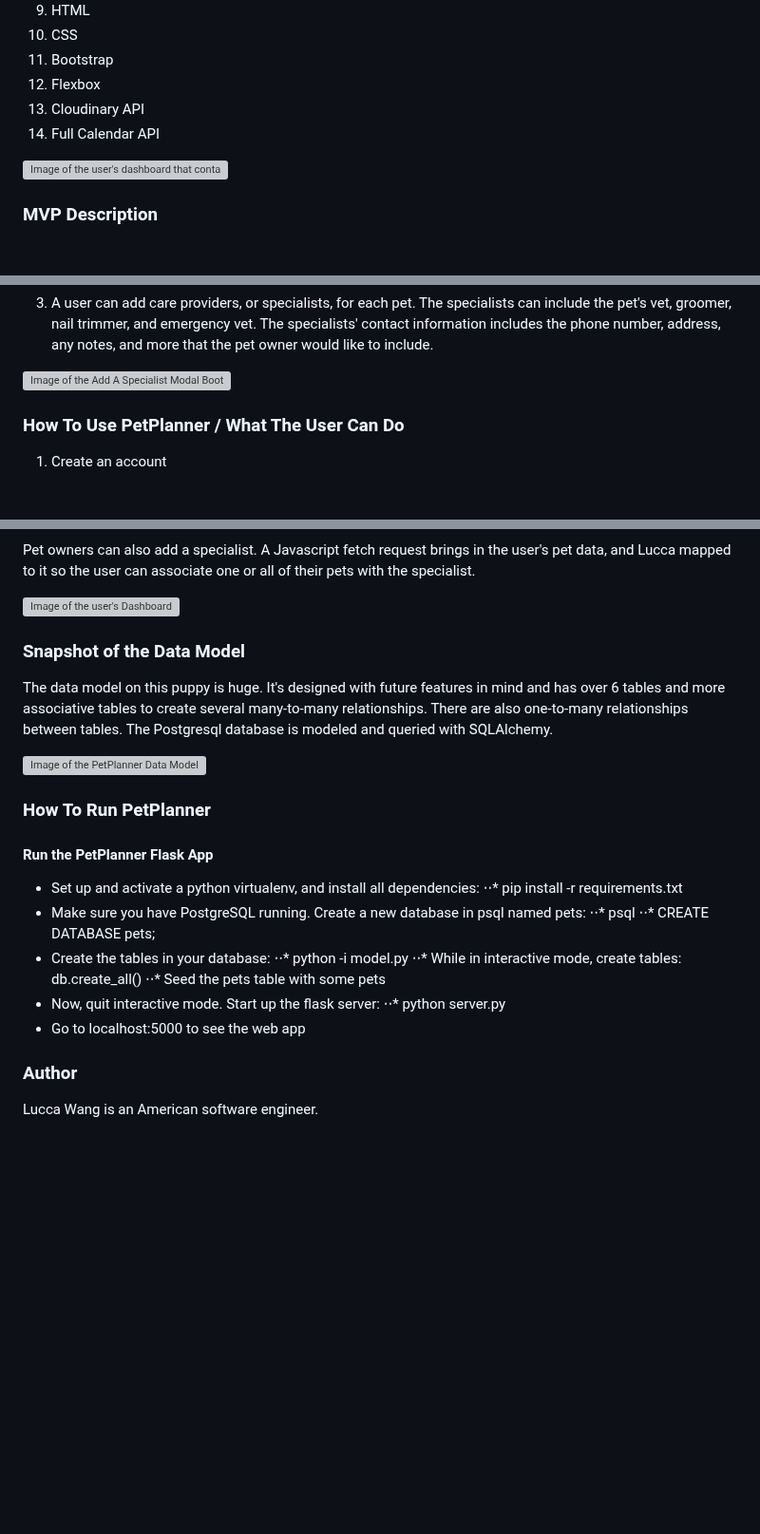
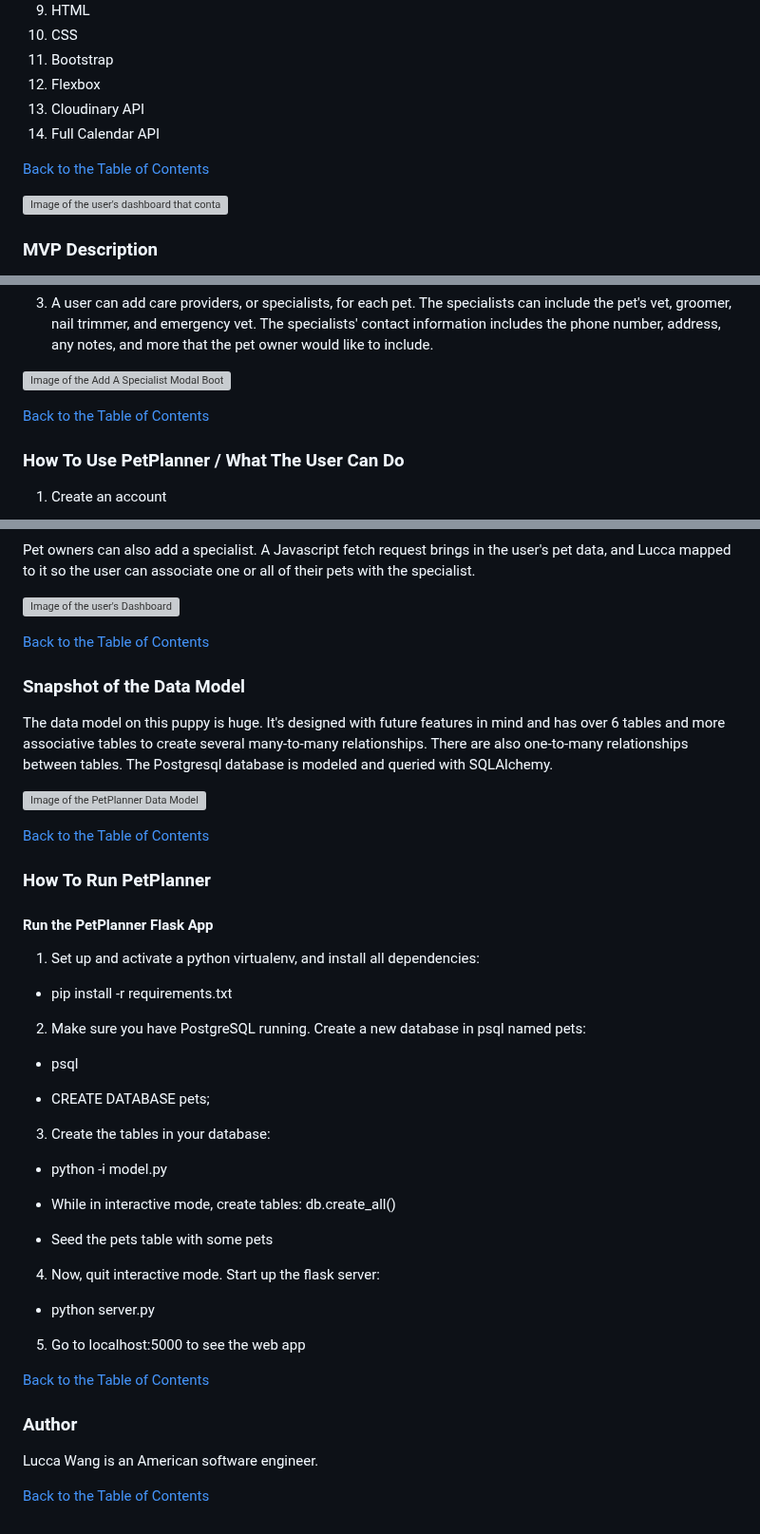
Before and after one commit to LuccaWang1/PetPlanner, a Markdown page: README.md, 3 parts joined by grey strips. Shown at 95% size. GitHub-like rendering; blank space fills up the shorter version; grey boxes are pictures that could not be loaded.

Commit message:
README lists

```diff
--- a/README.md
+++ b/README.md
@@ -30,6 +30,8 @@ PetPlanner is a web application Lucca Wang built from scratch (with Python, Flas
 13. Cloudinary API
 14. Full Calendar API
 
+[Back to the Table of Contents](#table-of-contents)
+
 ![Image of the user's dashboard that contains the pet cards](/static/images/Readme_Markdown/petplanner_Dashboard.png)
 <a name="mvp-description"></a>
 ### MVP Description
@@ -46,6 +48,9 @@ PetPlanner is a web application Lucca Wang built from scratch (with Python, Flas
 3. A user can add care providers, or specialists, for each pet. The specialists can include the pet's vet, groomer, nail trimmer, and emergency vet.  The specialists' contact information includes the phone number, address, any notes, and more that the pet owner would like to include.
 
 ![Image of the Add A Specialist Modal Bootstrap Form](/static/images/Readme_Markdown/petplanner_Add_A_Specialist_Modal.png)
+
+[Back to the Table of Contents](#table-of-contents)
+
 <a name="how-to-1"></a>
 ### How To Use PetPlanner / What The User Can Do
 1. Create an account
@@ -111,27 +116,49 @@ Users can add an event for their pet. My Events webpage is an HTML page that use
 Pet owners can also add a specialist. A Javascript fetch request brings in the user's pet data, and Lucca mapped to it so the user can associate one or all of their pets with the specialist.
 
 ![Image of the user's Dashboard](/static/images/Readme_Markdown/petplanner_Add_A_Specialist.png)
+
+[Back to the Table of Contents](#table-of-contents)
+
 <a name="data-model"></a>
 ### Snapshot of the Data Model
 The data model on this puppy is huge. It's designed with future features in mind and has over 6 tables and more associative tables to create several many-to-many relationships. There are also one-to-many relationships between tables. The Postgresql database is modeled and queried with SQLAlchemy.
 
 ![Image of the PetPlanner Data Model](/static/images/Readme_Markdown/petplanner_Data_Model.png)
 
+[Back to the Table of Contents](#table-of-contents)
+
 ### How To Run PetPlanner
 <a name="run-pp"></a>
 #### Run the PetPlanner Flask App
-* Set up and activate a python virtualenv, and install all dependencies:
-⋅⋅* pip install -r requirements.txt
-* Make sure you have PostgreSQL running. Create a new database in psql named pets:
-⋅⋅* psql
-⋅⋅* CREATE DATABASE pets;
-* Create the tables in your database:
-⋅⋅* python -i model.py
-⋅⋅* While in interactive mode, create tables: db.create_all()
-⋅⋅* Seed the pets table with some pets
-* Now, quit interactive mode. Start up the flask server:
-⋅⋅* python server.py
-* Go to localhost:5000 to see the web app
+
+1. Set up and activate a python virtualenv, and install all dependencies:
+
+* pip install -r requirements.txt
+
+2. Make sure you have PostgreSQL running. Create a new database in psql named pets:
+
+* psql
+
+* CREATE DATABASE pets;
+
+3. Create the tables in your database:
+
+* python -i model.py
+
+* While in interactive mode, create tables: db.create_all()
+
+* Seed the pets table with some pets
+
+4. Now, quit interactive mode. Start up the flask server:
+
+* python server.py
+
+5. Go to localhost:5000 to see the web app
+
+[Back to the Table of Contents](#table-of-contents)
+
 <a name="author"></a>
 ### Author
 Lucca Wang is an American software engineer.
+
+[Back to the Table of Contents](#table-of-contents)
```
Also changed, not shown: other parts of README.md (+1 -1 lines).
